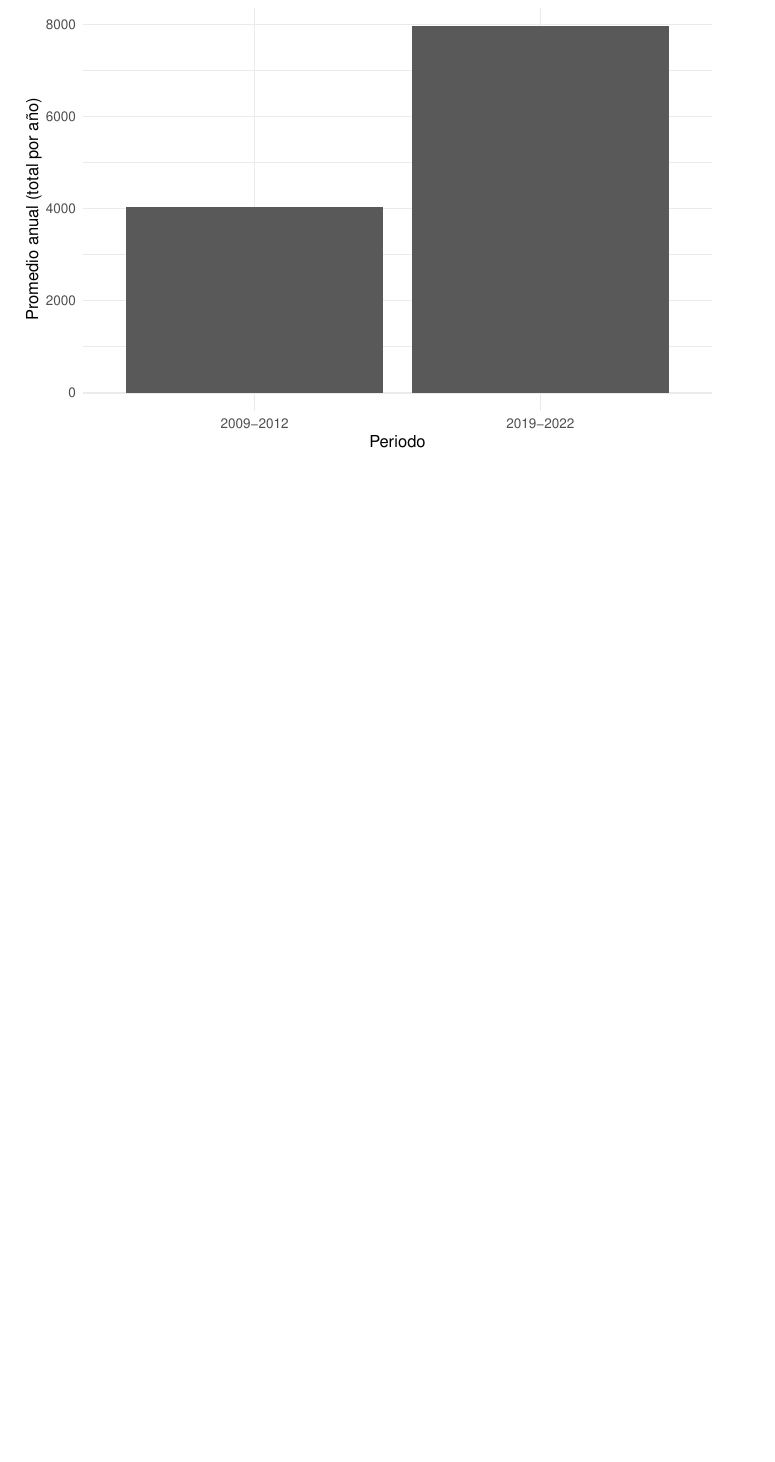
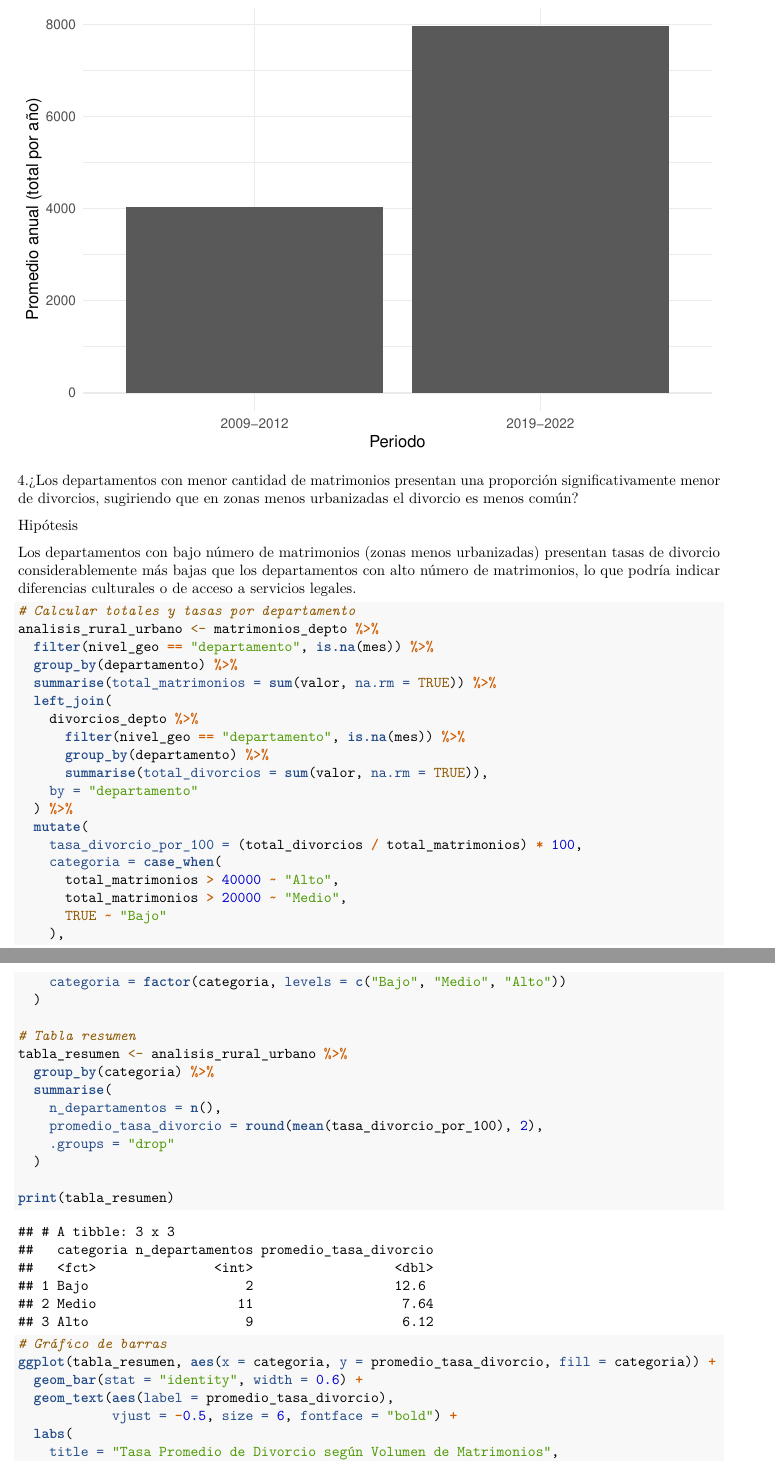
Before and after one commit to Bamo0507/Proyecto1_Mineria, an R Markdown document (Analisis.Rmd): part of page 32 of 32 before the commit and two parts of pages 32 and 33 of 34 after it, the two joined at a grey line, cut so that both start at the same text, the shorter picture padded with empty space. Rendered offline with R 4.5, knitr and Pandoc, then LaTeX, with nearby package versions; some code elsewhere in the file could not run offline.

Commit message:
pregunta 4

````diff
--- a/Analisis.Rmd
+++ b/Analisis.Rmd
@@ -739,3 +739,51 @@
        x = "Periodo", y = "Promedio anual (total por año)") +
   theme_minimal()
 ```
+
+4.¿Los departamentos con menor cantidad de matrimonios presentan una proporción significativamente menor de divorcios, sugiriendo que en zonas menos urbanizadas el divorcio es menos común?
+
+Hipótesis
+
+Los departamentos con bajo número de matrimonios (zonas menos urbanizadas) presentan tasas de divorcio considerablemente más bajas que los departamentos con alto número de matrimonios, lo que podría indicar diferencias culturales o de acceso a servicios legales.
+
+```{r}
+# Calcular totales y tasas por departamento
+analisis_rural_urbano <- matrimonios_depto %>%
+  filter(nivel_geo == "departamento", is.na(mes)) %>%
+  group_by(departamento) %>%
+  summarise(total_matrimonios = sum(valor, na.rm = TRUE)) %>%
+  left_join(
+    divorcios_depto %>%
+      filter(nivel_geo == "departamento", is.na(mes)) %>%
+      group_by(departamento) %>%
+      summarise(total_divorcios = sum(valor, na.rm = TRUE)),
+    by = "departamento"
+  ) %>%
+  mutate(
+    tasa_divorcio_por_100 = (total_divorcios / total_matrimonios) * 100,
+    categoria = case_when(
+      total_matrimonios > 40000 ~ "Alto",
+      total_matrimonios > 20000 ~ "Medio",
+      TRUE ~ "Bajo"
+    ),
+    categoria = factor(categoria, levels = c("Bajo", "Medio", "Alto"))
+  )
+
+# Tabla resumen
+tabla_resumen <- analisis_rural_urbano %>%
+  group_by(categoria) %>%
+  summarise(
+    n_departamentos = n(),
+    promedio_tasa_divorcio = round(mean(tasa_divorcio_por_100), 2),
+    .groups = "drop"
+  )
+
+print(tabla_resumen)
+
+# Gráfico de barras
+ggplot(tabla_resumen, aes(x = categoria, y = promedio_tasa_divorcio, fill = categoria)) +
+  geom_bar(stat = "identity", width = 0.6) +
+  geom_text(aes(label = promedio_tasa_divorcio),
+            vjust = -0.5, size = 6, fontface = "bold") +
+  labs(
+    title = "Tasa Promedio de Divorcio según Volumen de Matrimonios",
````
Also changed, not shown: Analisis.Rmd (13 more changed lines).
